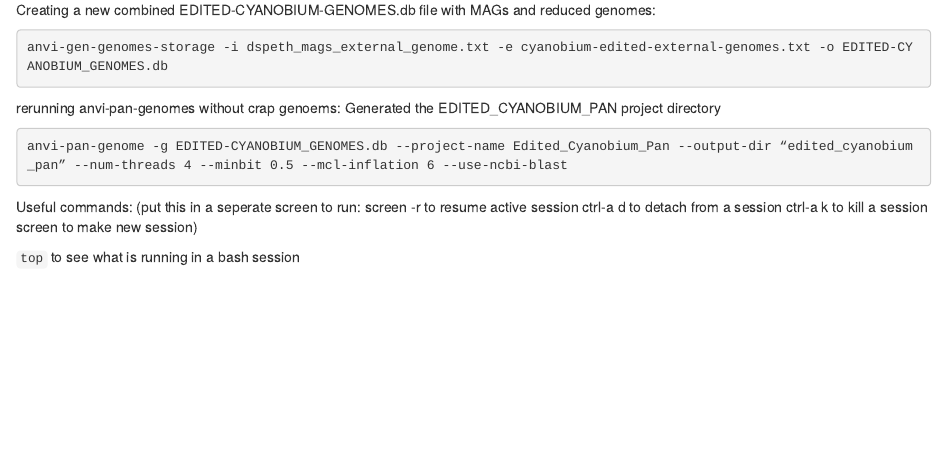
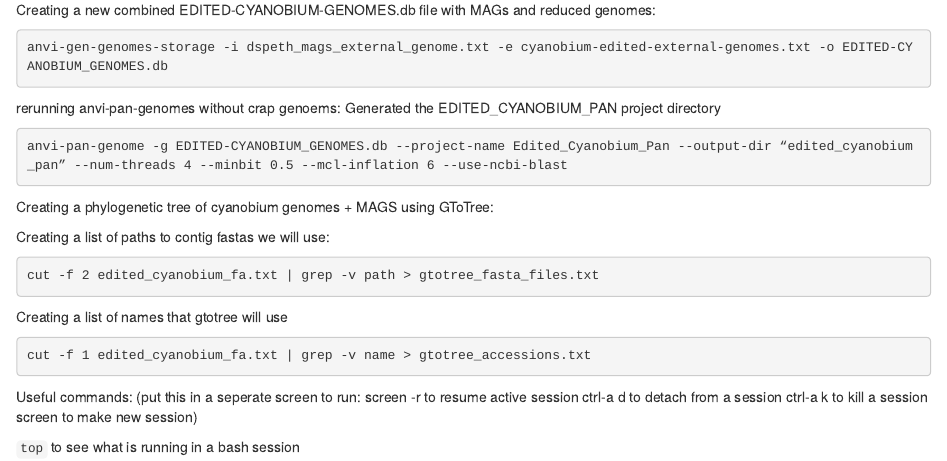
Before and after one commit to sallesyd/Mono-Lake-Metagenome, an R Markdown document (ML_Metagenome_GB21.Rmd): the page in a window 1100 px wide, from 2260 px down. Rendered offline with R 4.5, knitr and Pandoc, with nearby package versions.

Commit message:
MW: Creating phylogenetic tree files

````diff
--- a/ML_Metagenome_GB21.Rmd
+++ b/ML_Metagenome_GB21.Rmd
@@ -164,6 +164,19 @@ Generated the EDITED_CYANOBIUM_PAN project directory
 ```{bash, eval=F}
 anvi-pan-genome -g EDITED-CYANOBIUM_GENOMES.db --project-name Edited_Cyanobium_Pan --output-dir “edited_cyanobium_pan” --num-threads 4 --minbit 0.5 --mcl-inflation 6 --use-ncbi-blast
 ```
+
+Creating a phylogenetic tree of cyanobium genomes + MAGS using GToTree:
+
+Creating a list of paths to contig fastas we will use:
+```{bash, eval=F}
+cut -f 2 edited_cyanobium_fa.txt | grep -v path > gtotree_fasta_files.txt
+```
+Creating a list of names that gtotree will use
+```{bash, eval=F}
+cut -f 1 edited_cyanobium_fa.txt | grep -v name > gtotree_accessions.txt
+```
+
+
 Useful commands:
 (put this in a seperate screen to run:
 screen -r to resume active session
````
